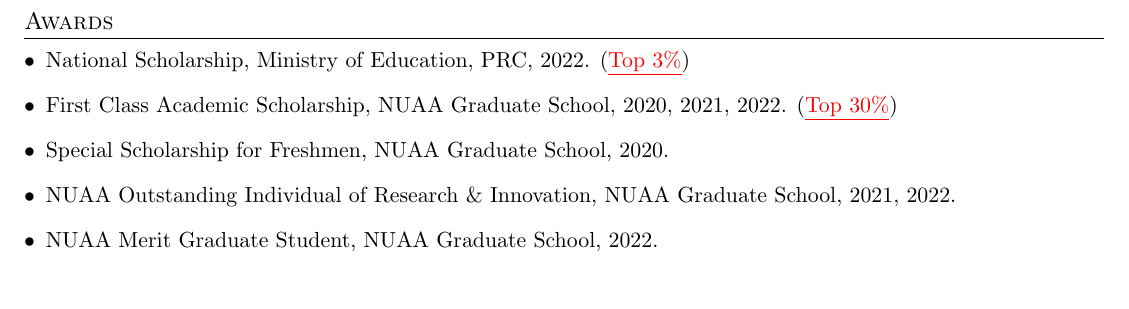
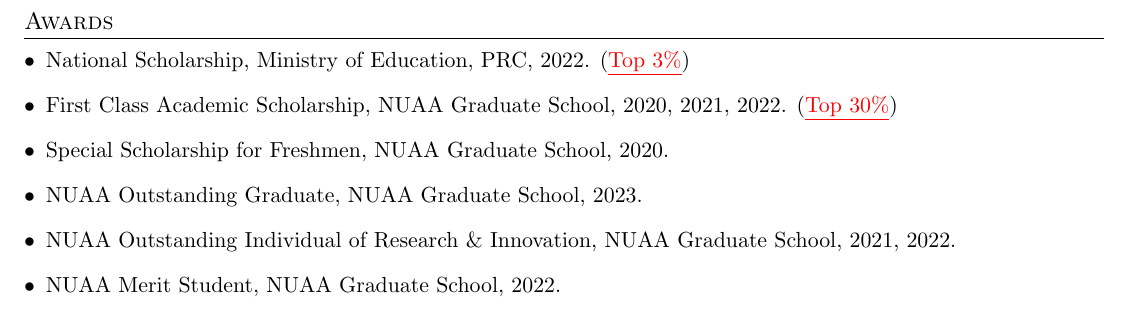
Before and after one commit to BorisZhao/BorisZhao.github.io, a LaTeX CV (CV/Bo_Zhao_resume.tex): part of page 2 of 2, cut so that both start at the same text, the shorter picture padded with empty space. Compiled offline with pdfLaTeX.

Commit message:
Update CV

```diff
--- a/CV/Bo_Zhao_resume.tex
+++ b/CV/Bo_Zhao_resume.tex
@@ -207,11 +207,14 @@
     \item{
        Special Scholarship for Freshmen, NUAA Graduate School, 2020.
     }
+	\item{
+		NUAA Outstanding Graduate, NUAA Graduate School, 2023.
+	}
     \item{
        NUAA Outstanding Individual of Research \& Innovation, NUAA Graduate School, 2021, 2022.
     }
     \item{
-       NUAA Merit Graduate Student, NUAA Graduate School, 2022.
+       NUAA Merit Student, NUAA Graduate School, 2022.
     }
   \resumeSubHeadingListEnd
 
```
Also changed, not shown: CV/Bo_Zhao_resume.pdf, 4 other files.
